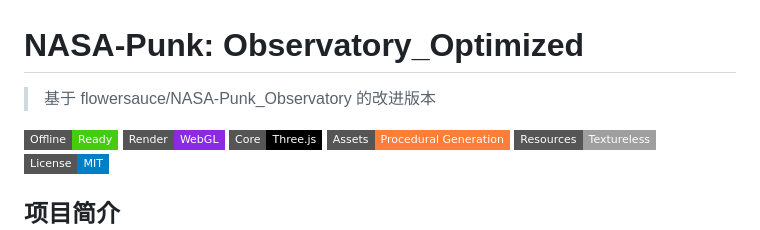
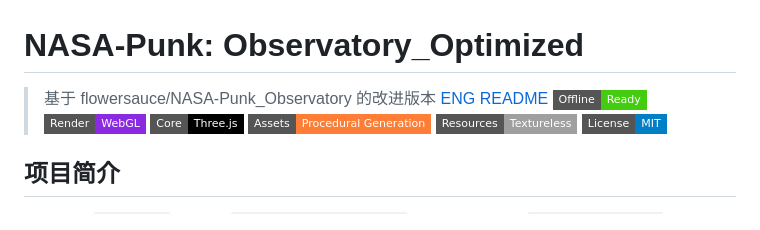
Before and after one commit to ZZY-STACK/NASA-Punk_Observatory_Optimized, a Markdown page: readme.md, the part around the change. Rendered like a GitHub page; badges without logos.

```diff
--- a/readme.md
+++ b/readme.md
@@ -1,7 +1,7 @@
 # NASA-Punk: Observatory_Optimized
 
 > 基于 flowersauce/NASA-Punk_Observatory 的改进版本
-
+[ENG README](README.md)
 ![Offline Ready](https://img.shields.io/badge/Offline-Ready-success?style=flat-square&logo=rss)
 ![WebGL](https://img.shields.io/badge/Render-WebGL-blueviolet?style=flat-square&logo=webgl)
 ![Three.js](https://img.shields.io/badge/Core-Three.js-black?style=flat-square&logo=three.js)
```
